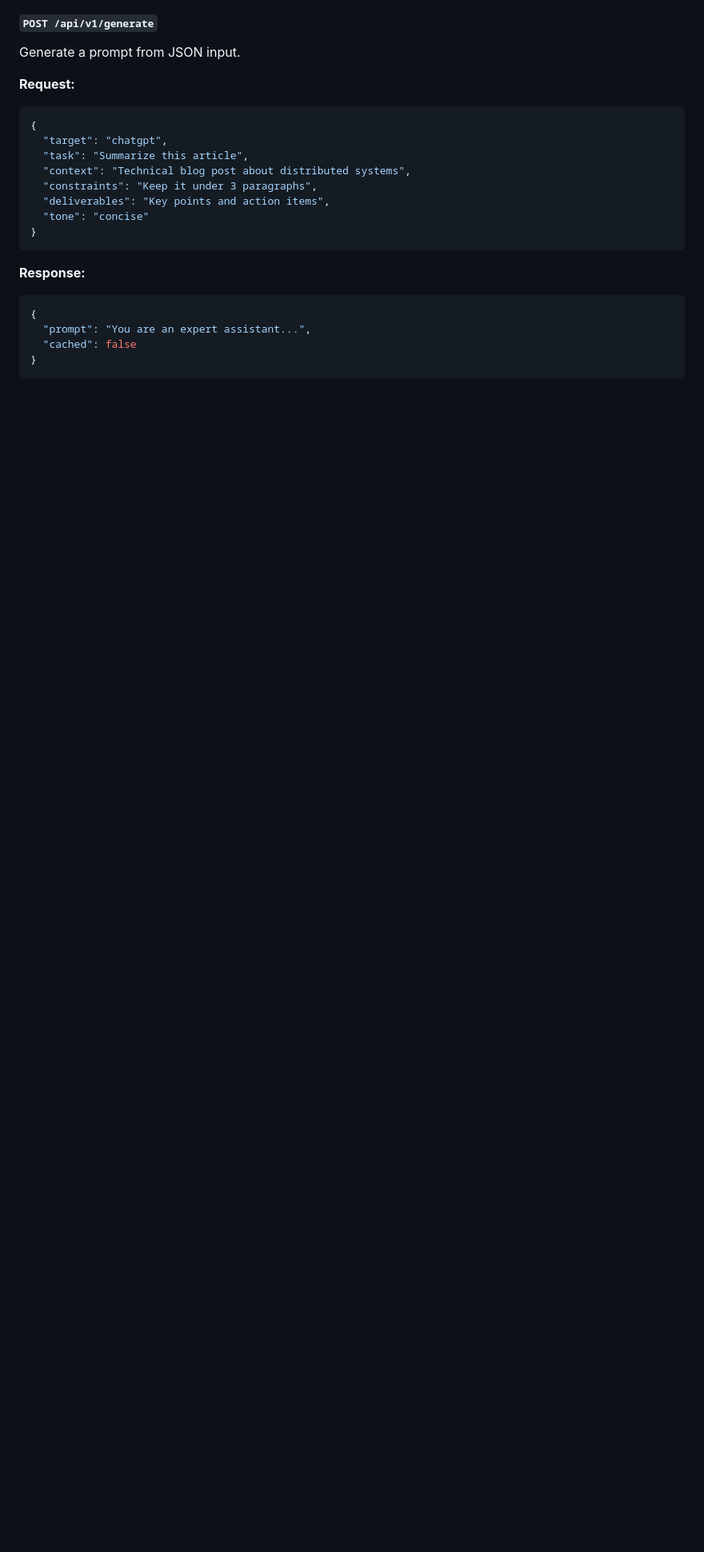
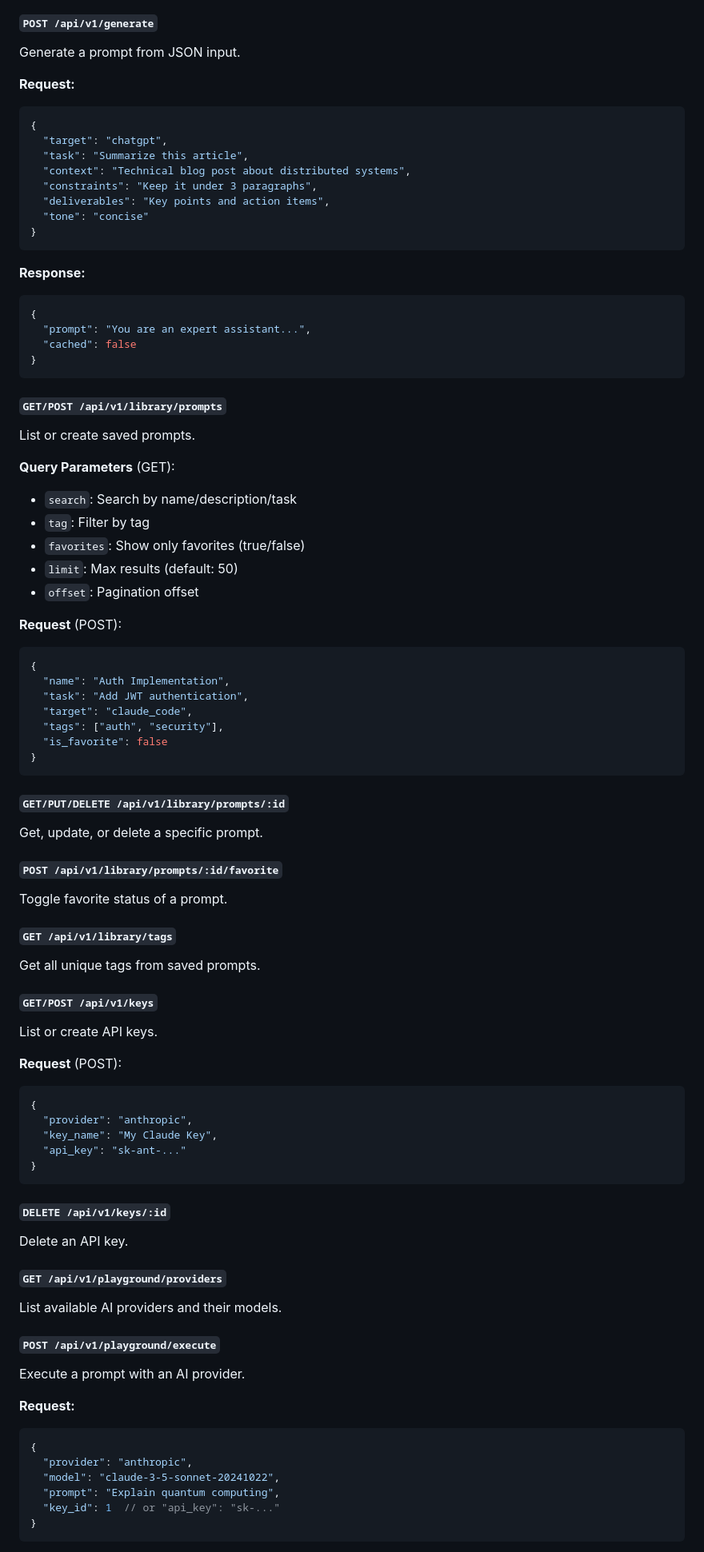
Before and after one commit to afterdarksys/ads-prompt-generator, a Markdown page: README.md, the part around one of its changes. Shown at 80% size. Rendered like a GitHub page; blank space fills up the shorter version.

````diff
--- a/README.md
+++ b/README.md
@@ -181,3 +273,65 @@ Generate a prompt from JSON input.
   "cached": false
 }
 ```
+
+#### `GET/POST /api/v1/library/prompts`
+List or create saved prompts.
+
+**Query Parameters** (GET):
+- `search`: Search by name/description/task
+- `tag`: Filter by tag
+- `favorites`: Show only favorites (true/false)
+- `limit`: Max results (default: 50)
+- `offset`: Pagination offset
+
+**Request** (POST):
+```json
+{
+  "name": "Auth Implementation",
+  "task": "Add JWT authentication",
+  "target": "claude_code",
+  "tags": ["auth", "security"],
+  "is_favorite": false
+}
+```
+
+#### `GET/PUT/DELETE /api/v1/library/prompts/:id`
+Get, update, or delete a specific prompt.
+
+#### `POST /api/v1/library/prompts/:id/favorite`
+Toggle favorite status of a prompt.
+
+#### `GET /api/v1/library/tags`
+Get all unique tags from saved prompts.
+
+#### `GET/POST /api/v1/keys`
+List or create API keys.
+
+**Request** (POST):
+```json
+{
+  "provider": "anthropic",
+  "key_name": "My Claude Key",
+  "api_key": "sk-ant-..."
+}
+```
+
+#### `DELETE /api/v1/keys/:id`
+Delete an API key.
+
+#### `GET /api/v1/playground/providers`
+List available AI providers and their models.
+
+#### `POST /api/v1/playground/execute`
+Execute a prompt with an AI provider.
+
+**Request:**
+```json
+{
+  "provider": "anthropic",
+  "model": "claude-3-5-sonnet-20241022",
+  "prompt": "Explain quantum computing",
+  "key_id": 1  // or "api_key": "sk-..."
+}
+```
+
````
Also changed, not shown: other parts of README.md (+107 -2 lines).
